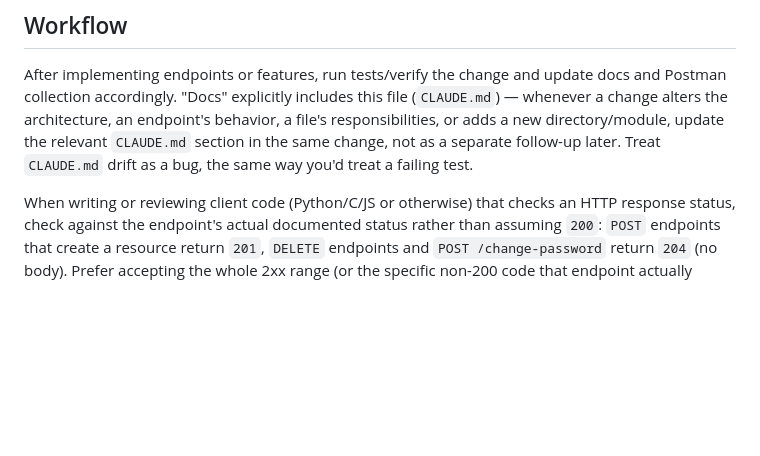
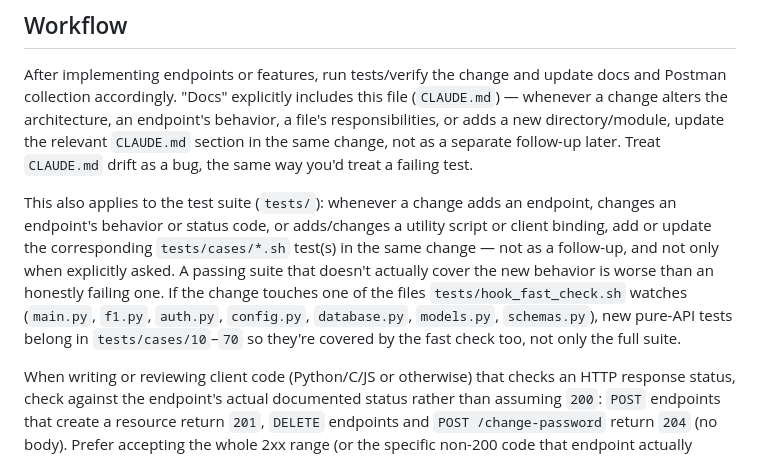
Before and after one commit to JCCyC/sillysite, a Markdown page: CLAUDE.md, the part around the change. Rendered like a GitHub page; blank space fills up the shorter version.

Commit message:
Extend the keep-docs-current workflow rule to cover the test suite
Adding/changing functionality should add/update tests/cases/*.sh in the
same change, not as a follow-up only when asked.

Co-Authored-By: Claude Sonnet 4.6 <noreply@anthropic.com>

```diff
--- a/CLAUDE.md
+++ b/CLAUDE.md
@@ -31,6 +31,15 @@ Postman collection accordingly. "Docs" explicitly includes this file (`CLAUDE.md
 change alters the architecture, an endpoint's behavior, a file's responsibilities, or adds a new
 directory/module, update the relevant `CLAUDE.md` section in the same change, not as a separate
 follow-up later. Treat `CLAUDE.md` drift as a bug, the same way you'd treat a failing test.
+
+This also applies to the test suite (`tests/`): whenever a change adds an endpoint, changes an
+endpoint's behavior or status code, or adds/changes a utility script or client binding, add or
+update the corresponding `tests/cases/*.sh` test(s) in the same change — not as a follow-up, and
+not only when explicitly asked. A passing suite that doesn't actually cover the new behavior is
+worse than an honestly failing one. If the change touches one of the files `tests/hook_fast_check.sh`
+watches (`main.py`, `f1.py`, `auth.py`, `config.py`, `database.py`, `models.py`, `schemas.py`),
+new pure-API tests belong in `tests/cases/10`–`70` so they're covered by the fast check too, not
+only the full suite.
 
 When writing or reviewing client code (Python/C/JS or otherwise) that checks an HTTP response
 status, check against the endpoint's actual documented status rather than assuming `200`: `POST`
```
